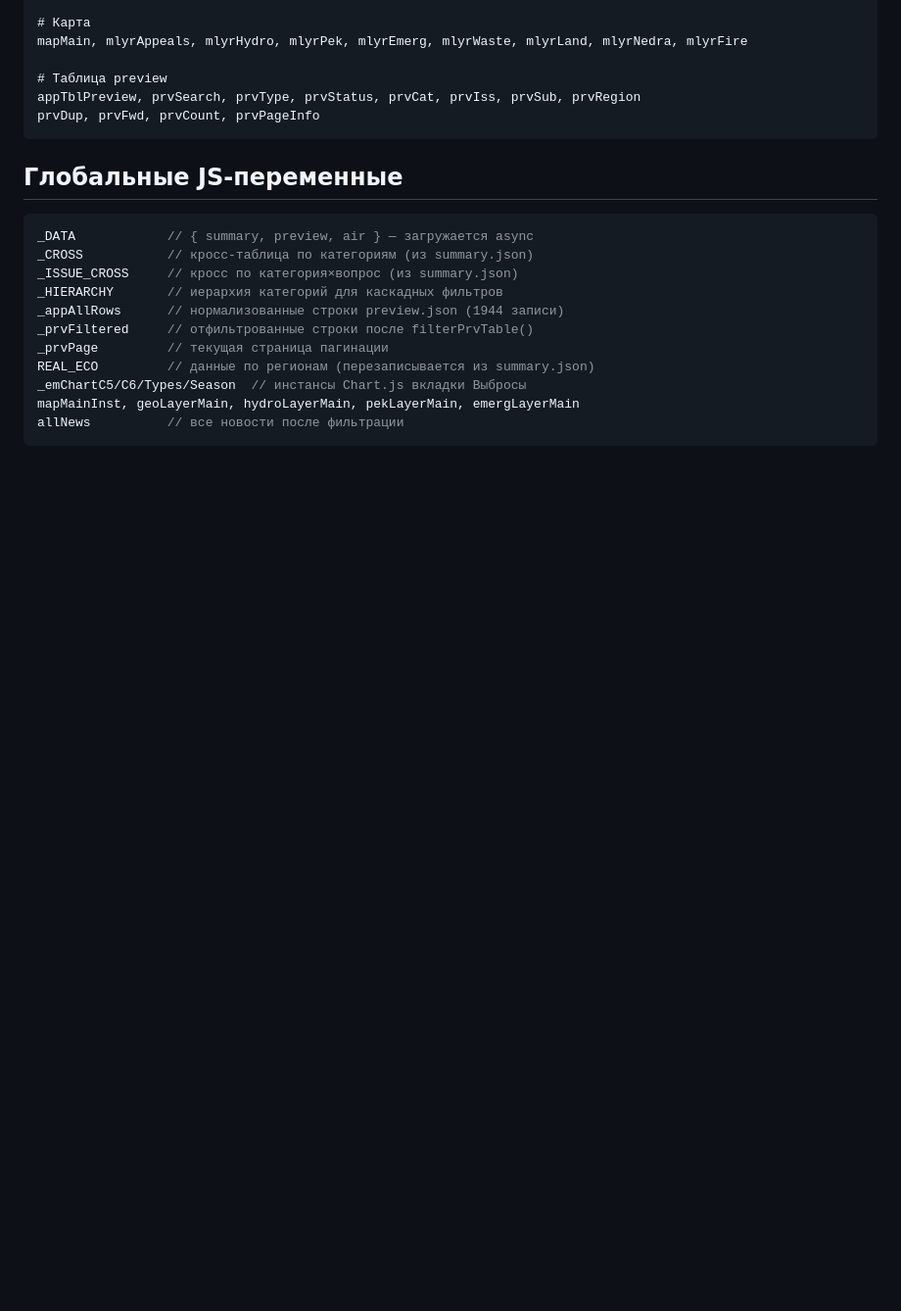
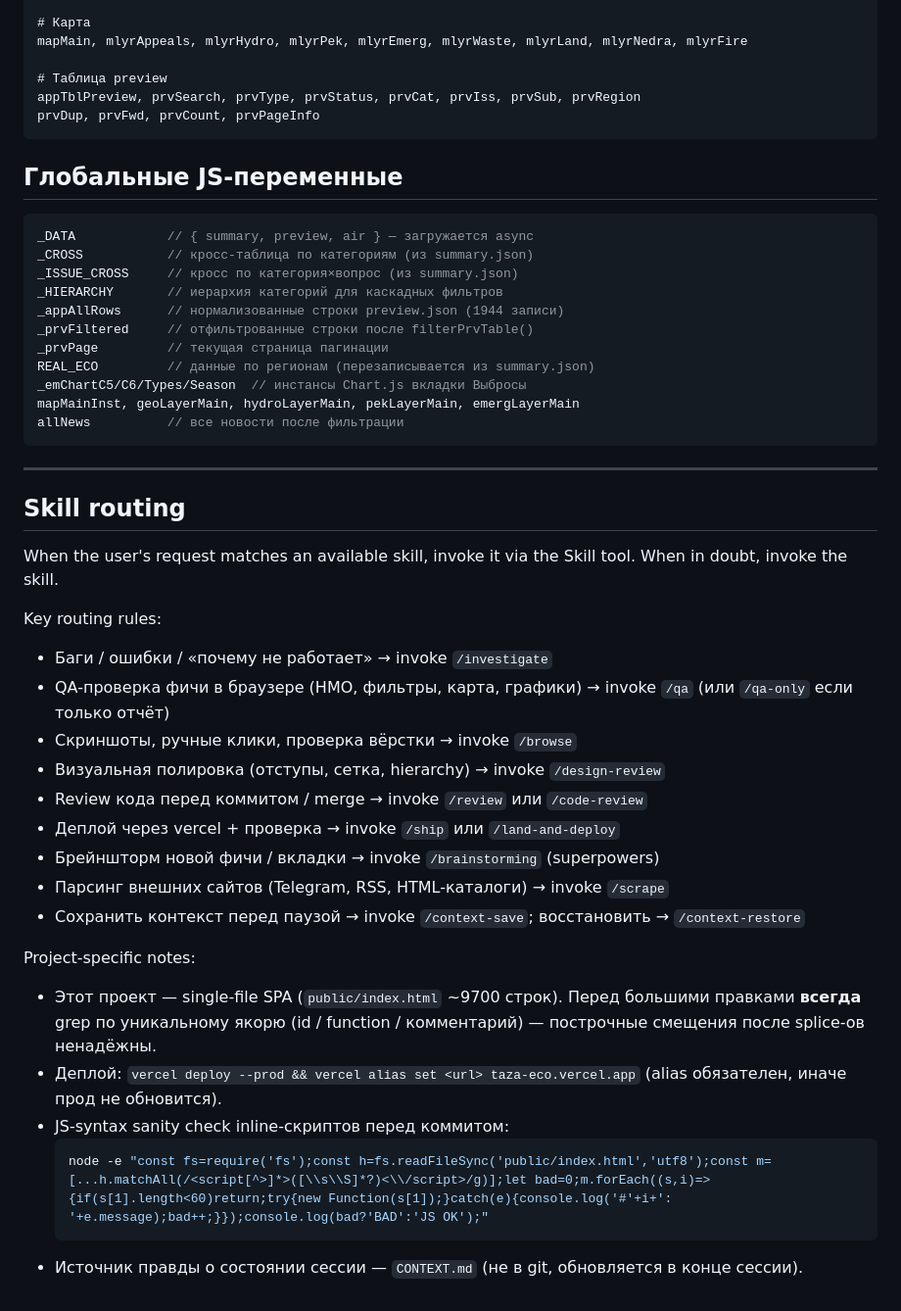
Before and after one commit to dyelaman/ecology-dashboard, a Markdown page: CLAUDE.md, the part around the change. Shown at 98% size. Rendered like a GitHub page; blank space fills up the shorter version.

Commit message:
docs(claude.md): добавить блок Skill routing для gstack-навыков
Когда запрос пользователя ложится на тип gstack-навыка — вызывать через
Skill tool: /investigate (баги), /qa (QA в браузере), /review (код-ревью),
/ship (деплой), /design-review (вёрстка), /scrape (парсинг внешних) и т.д.

Плюс project-specific напоминания: grep по якорю перед splice в большом
single-file SPA, обязательный alias после vercel deploy, JS-syntax check.

Co-Authored-By: Claude Opus 4.7 (1M context) <noreply@anthropic.com>

````diff
--- a/CLAUDE.md
+++ b/CLAUDE.md
@@ -249,3 +249,29 @@ _emChartC5/C6/Types/Season  // инстансы Chart.js вкладки Выбр
 mapMainInst, geoLayerMain, hydroLayerMain, pekLayerMain, emergLayerMain
 allNews          // все новости после фильтрации
 ```
+
+---
+
+## Skill routing
+
+When the user's request matches an available skill, invoke it via the Skill tool. When in doubt, invoke the skill.
+
+Key routing rules:
+- Бaги / ошибки / «почему не работает» → invoke `/investigate`
+- QA-проверка фичи в браузере (НМО, фильтры, карта, графики) → invoke `/qa` (или `/qa-only` если только отчёт)
+- Скриншоты, ручные клики, проверка вёрстки → invoke `/browse`
+- Визуальная полировка (отступы, сетка, hierarchy) → invoke `/design-review`
+- Review кода перед коммитом / merge → invoke `/review` или `/code-review`
+- Деплой через vercel + проверка → invoke `/ship` или `/land-and-deploy`
+- Брейншторм новой фичи / вкладки → invoke `/brainstorming` (superpowers)
+- Парсинг внешних сайтов (Telegram, RSS, HTML-каталоги) → invoke `/scrape`
+- Сохранить контекст перед паузой → invoke `/context-save`; восстановить → `/context-restore`
+
+Project-specific notes:
+- Этот проект — single-file SPA (`public/index.html` ~9700 строк). Перед большими правками **всегда** grep по уникальному якорю (id / function / комментарий) — построчные смещения после splice-ов ненадёжны.
+- Деплой: `vercel deploy --prod && vercel alias set <url> taza-eco.vercel.app` (alias обязателен, иначе прод не обновится).
+- JS-syntax sanity check inline-скриптов перед коммитом:
+  ```bash
+  node -e "const fs=require('fs');const h=fs.readFileSync('public/index.html','utf8');const m=[...h.matchAll(/<script[^>]*>([\\s\\S]*?)<\\/script>/g)];let bad=0;m.forEach((s,i)=>{if(s[1].length<60)return;try{new Function(s[1]);}catch(e){console.log('#'+i+': '+e.message);bad++;}});console.log(bad?'BAD':'JS OK');"
+  ```
+- Источник правды о состоянии сессии — `CONTEXT.md` (не в git, обновляется в конце сессии).
````
